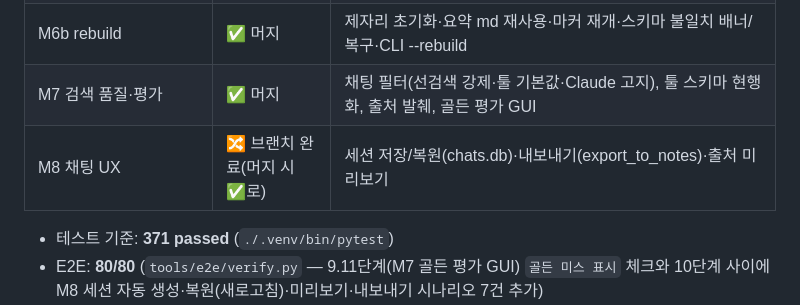
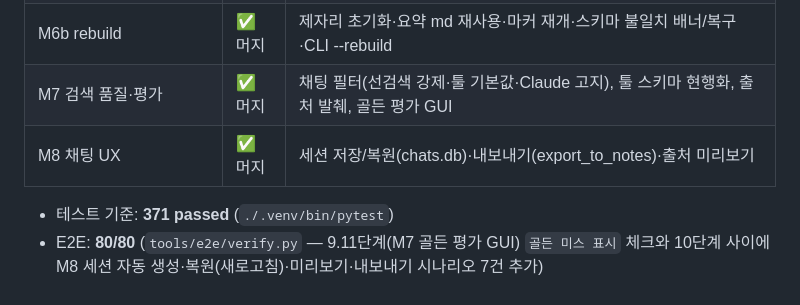
Before and after one commit to code4rain/llmsearch, a Markdown page: docs/HANDOFF.md, the part around the change. GitHub-like rendering.

Commit message:
docs: HANDOFF — M8 머지 완료 표기

```diff
--- a/docs/HANDOFF.md
+++ b/docs/HANDOFF.md
@@ -15,7 +15,7 @@
 | M6a 운영 완성(설정·재요약·사용량) | ✅ 머지 | rules.md 설정 탭·요약 규칙 주입·notes 인덱싱, 재요약(센티널), 사용량 표시, 로컬 오리진 검사 |
 | M6b rebuild | ✅ 머지 | 제자리 초기화·요약 md 재사용·마커 재개·스키마 불일치 배너/복구·CLI --rebuild |
 | M7 검색 품질·평가 | ✅ 머지 | 채팅 필터(선검색 강제·툴 기본값·Claude 고지), 툴 스키마 현행화, 출처 발췌, 골든 평가 GUI |
-| M8 채팅 UX | 🔀 브랜치 완료(머지 시 ✅로) | 세션 저장/복원(chats.db)·내보내기(export_to_notes)·출처 미리보기 |
+| M8 채팅 UX | ✅ 머지 | 세션 저장/복원(chats.db)·내보내기(export_to_notes)·출처 미리보기 |
 
 - 테스트 기준: **371 passed** (`./.venv/bin/pytest`)
 - E2E: **80/80** (`tools/e2e/verify.py` — 9.11단계(M7 골든 평가 GUI) `골든 미스 표시` 체크와 10단계 사이에 M8 세션 자동 생성·복원(새로고침)·미리보기·내보내기 시나리오 7건 추가)
```
